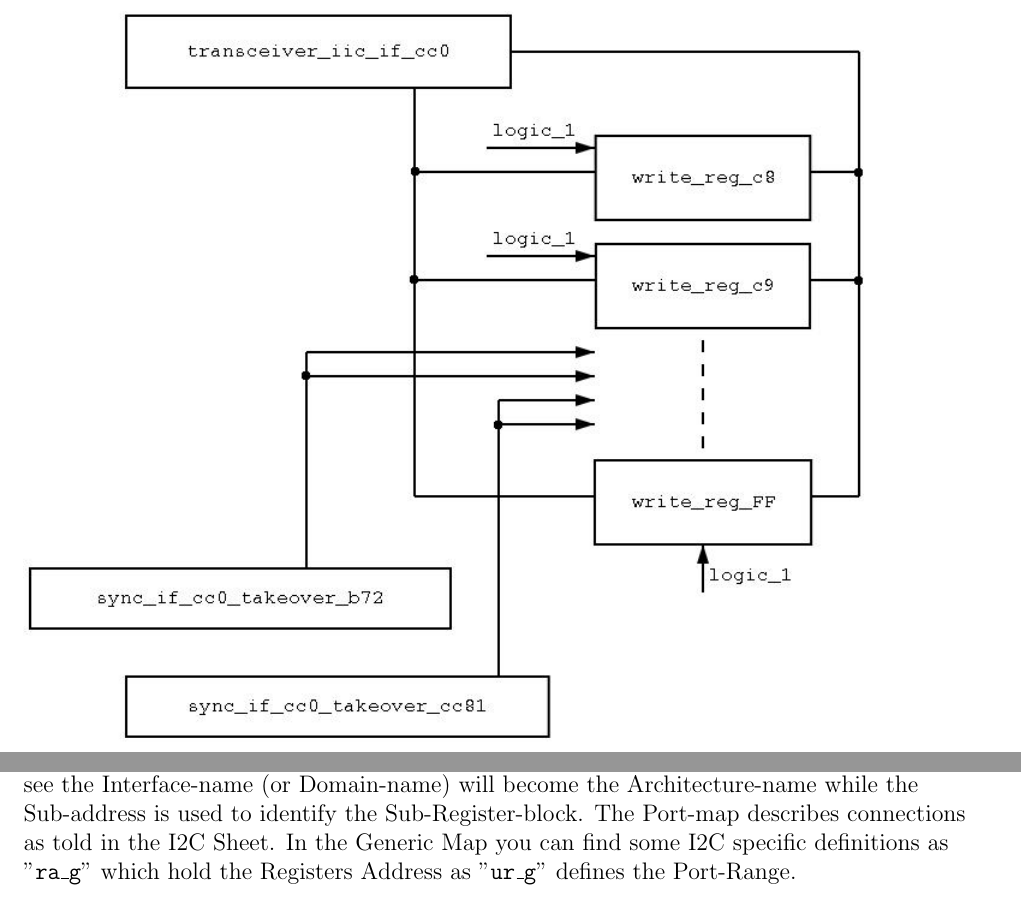
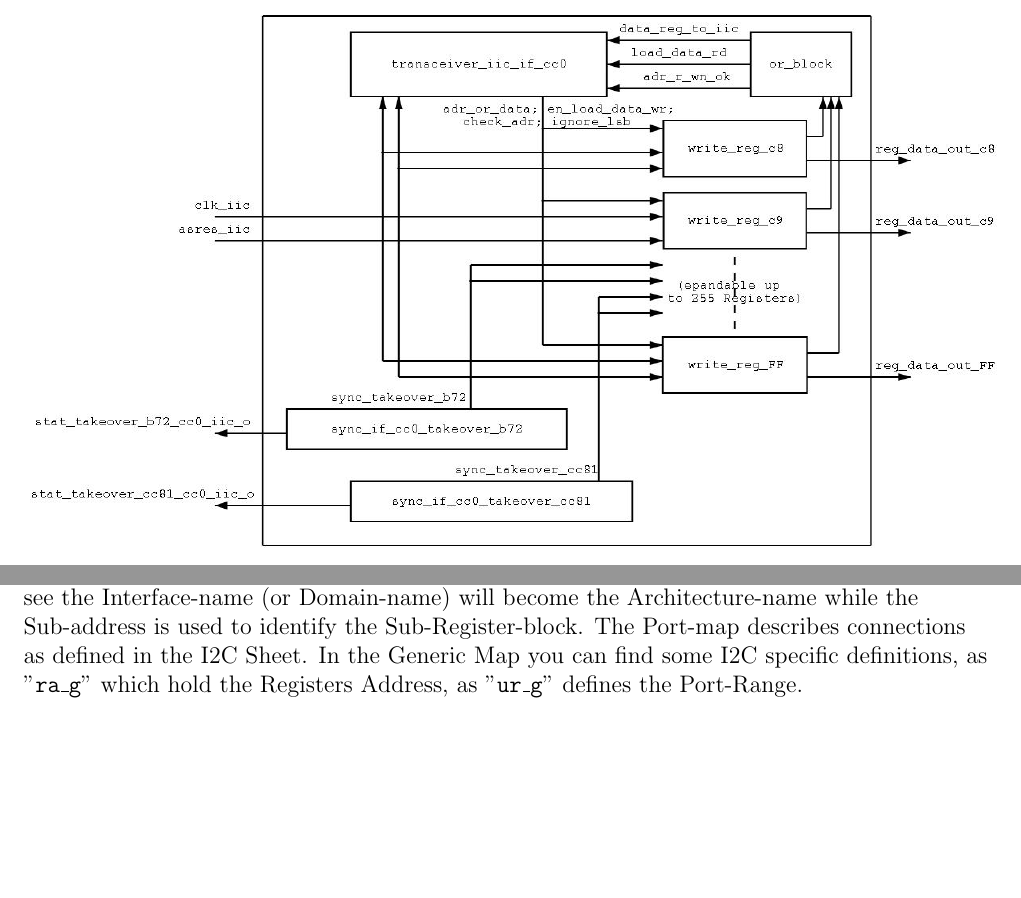
Before and after one commit to blutsvente/MIX, a LaTeX document (MIX/doc/MIX-I2C-Spec.tex): two parts of pages 4 and 6 of 6, joined at a grey line, cut so that both start at the same text, the shorter picture padded with empty space. Compiled offline with pdfLaTeX.

Commit message:
*** empty log message ***

```diff
--- a/MIX/doc/MIX-I2C-Spec.tex
+++ b/MIX/doc/MIX-I2C-Spec.tex
@@ -98,7 +98,7 @@ The following screen-shots are showing a small part of  FRCA's I2C sheet. This s
 \newline
 \includegraphics[scale=0.5]{images/FRCA_iic_part2.jpg}\newline
 \newline
-\includegraphics[scale=0.6]{images/FRCA_iic_block.jpg}\newline
+\includegraphics[scale=0.4]{images/serial_iic_reg.jpg}\newline
 \newpage
 VHDL Architecture:\newline
 \includegraphics[scale=0.9]{images/FRCA_part_entity.jpg}\newline
@@ -107,7 +107,6 @@ VHDL Entity (incomplete):\newline
 \includegraphics[scale=0.9]{images/FRCA_part0_arch.jpg}\newline
 \newline
 \includegraphics[scale=0.9]{images/FRCA_part1_arch.jpg}\newline
-This part of the "\begin{tt}cc0\end{tt}" Architecture only shows the Sub-Address 200 (Hex: \begin{tt}c8\end{tt}). As you can see the Interface-name (or Domain-name) will become the Architecture-name while the Sub-address is used to identify the Sub-Register-block. The Port-map describes connections as told in the I2C Sheet. In the Generic Map you can find some I2C specific definitions as "\begin{tt}ra\_g\end{tt}" which hold the Registers Address as "\begin{tt}ur\_g\end{tt}" defines the Port-Range.
-
+This part of the "\begin{tt}cc0\end{tt}" Architecture only shows the Sub-Address 200 (Hex: \begin{tt}c8\end{tt}). As you can see the Interface-name (or Domain-name) will become the Architecture-name while the Sub-address is used to identify the Sub-Register-block. The Port-map describes connections as defined in the I2C Sheet. In the Generic Map you can find some I2C specific definitions, as "\begin{tt}ra\_g\end{tt}" which hold the Registers Address, as "\begin{tt}ur\_g\end{tt}" defines the Port-Range.
 
 \end{document}
```
Also changed, not shown: MIX/doc/Makefile, MIX/doc/MIX-I2C-Spec.tex (2 more changed lines).
